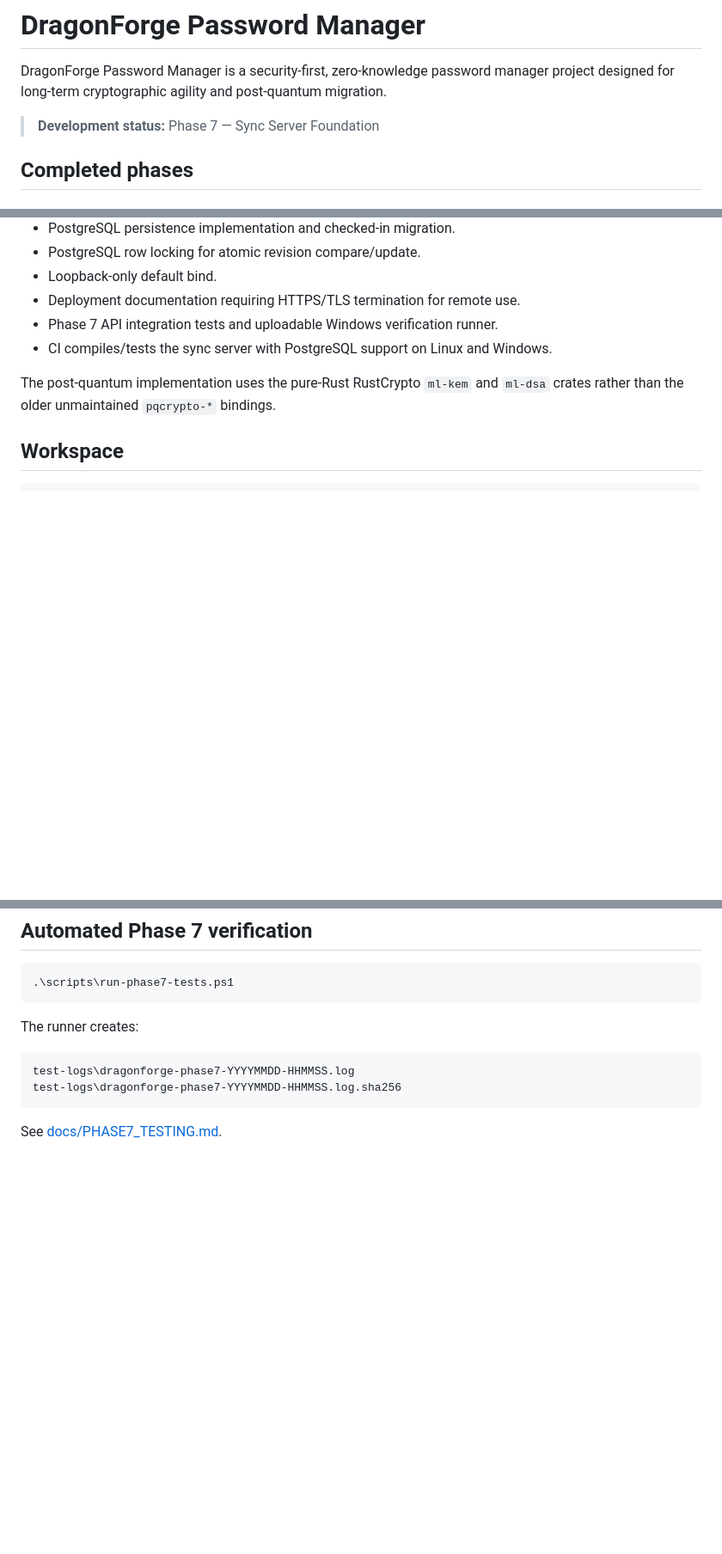
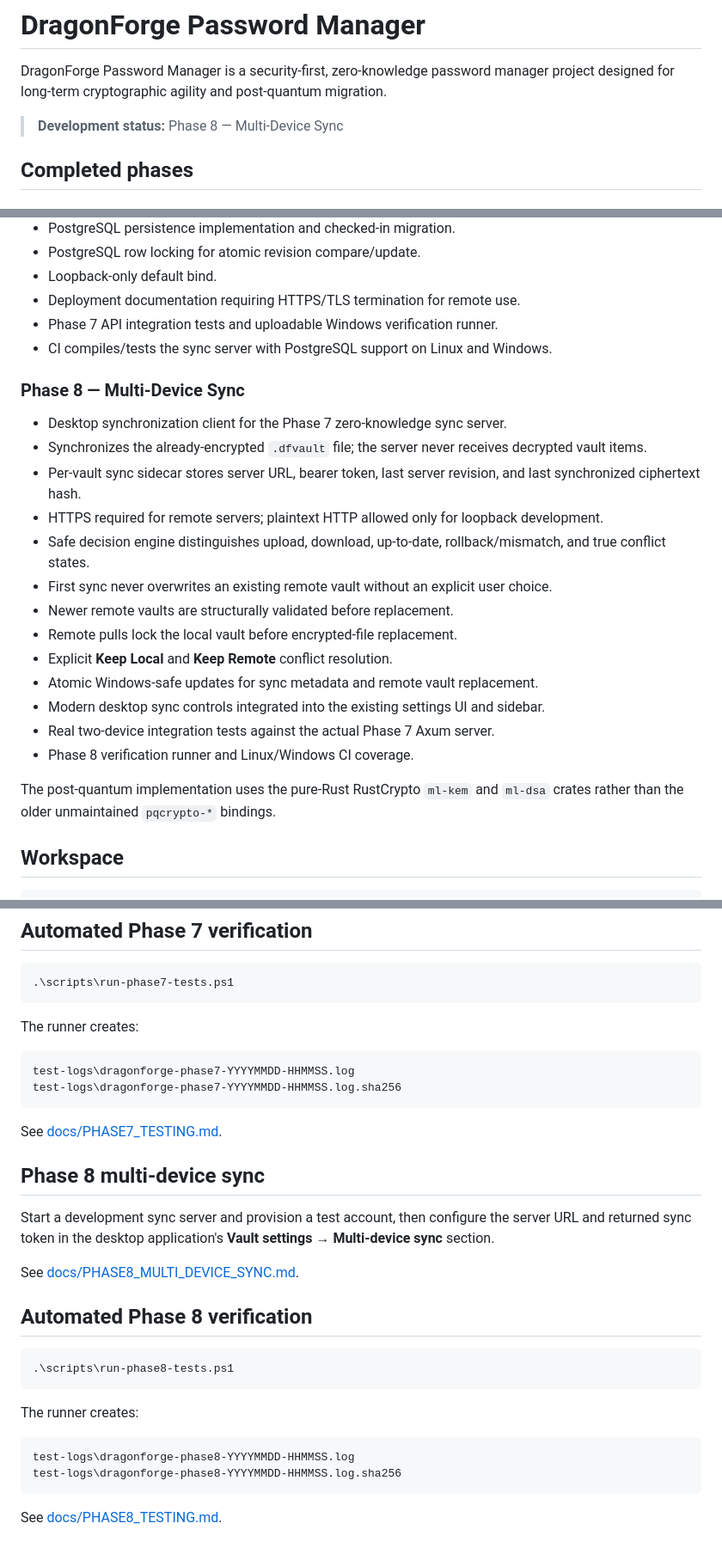
Before and after one commit to djames1987/DragonForge-Password-Manager, a Markdown page: README.md, 3 parts joined by grey strips. Shown at 86% size. Drawn GitHub-style; blank space fills up the shorter version.

Commit message:
docs: add Phase 8 multi-device sync

````diff
--- a/README.md
+++ b/README.md
@@ -2,7 +2,7 @@
 
 DragonForge Password Manager is a security-first, zero-knowledge password manager project designed for long-term cryptographic agility and post-quantum migration.
 
-> **Development status:** Phase 7 — Sync Server Foundation
+> **Development status:** Phase 8 — Multi-Device Sync
 
 ## Completed phases
 
@@ -113,6 +113,22 @@ DragonForge Password Manager is a security-first, zero-knowledge password manage
 - Phase 7 API integration tests and uploadable Windows verification runner.
 - CI compiles/tests the sync server with PostgreSQL support on Linux and Windows.
 
+### Phase 8 — Multi-Device Sync
+
+- Desktop synchronization client for the Phase 7 zero-knowledge sync server.
+- Synchronizes the already-encrypted `.dfvault` file; the server never receives decrypted vault items.
+- Per-vault sync sidecar stores server URL, bearer token, last server revision, and last synchronized ciphertext hash.
+- HTTPS required for remote servers; plaintext HTTP allowed only for loopback development.
+- Safe decision engine distinguishes upload, download, up-to-date, rollback/mismatch, and true conflict states.
+- First sync never overwrites an existing remote vault without an explicit user choice.
+- Newer remote vaults are structurally validated before replacement.
+- Remote pulls lock the local vault before encrypted-file replacement.
+- Explicit **Keep Local** and **Keep Remote** conflict resolution.
+- Atomic Windows-safe updates for sync metadata and remote vault replacement.
+- Modern desktop sync controls integrated into the existing settings UI and sidebar.
+- Real two-device integration tests against the actual Phase 7 Axum server.
+- Phase 8 verification runner and Linux/Windows CI coverage.
+
 The post-quantum implementation uses the pure-Rust RustCrypto `ml-kem` and `ml-dsa` crates rather than the older unmaintained `pqcrypto-*` bindings.
 
 ## Workspace
@@ -277,3 +295,25 @@ test-logs\dragonforge-phase7-YYYYMMDD-HHMMSS.log.sha256
 ```
 
 See [docs/PHASE7_TESTING.md](docs/PHASE7_TESTING.md).
+
+
+## Phase 8 multi-device sync
+
+Start a development sync server and provision a test account, then configure the server URL and returned sync token in the desktop application's **Vault settings → Multi-device sync** section.
+
+See [docs/PHASE8_MULTI_DEVICE_SYNC.md](docs/PHASE8_MULTI_DEVICE_SYNC.md).
+
+## Automated Phase 8 verification
+
+```powershell
+.\scripts\run-phase8-tests.ps1
+```
+
+The runner creates:
+
+```text
+test-logs\dragonforge-phase8-YYYYMMDD-HHMMSS.log
+test-logs\dragonforge-phase8-YYYYMMDD-HHMMSS.log.sha256
+```
+
+See [docs/PHASE8_TESTING.md](docs/PHASE8_TESTING.md).
````
Also changed, not shown: other parts of README.md (+2 -0 lines).
